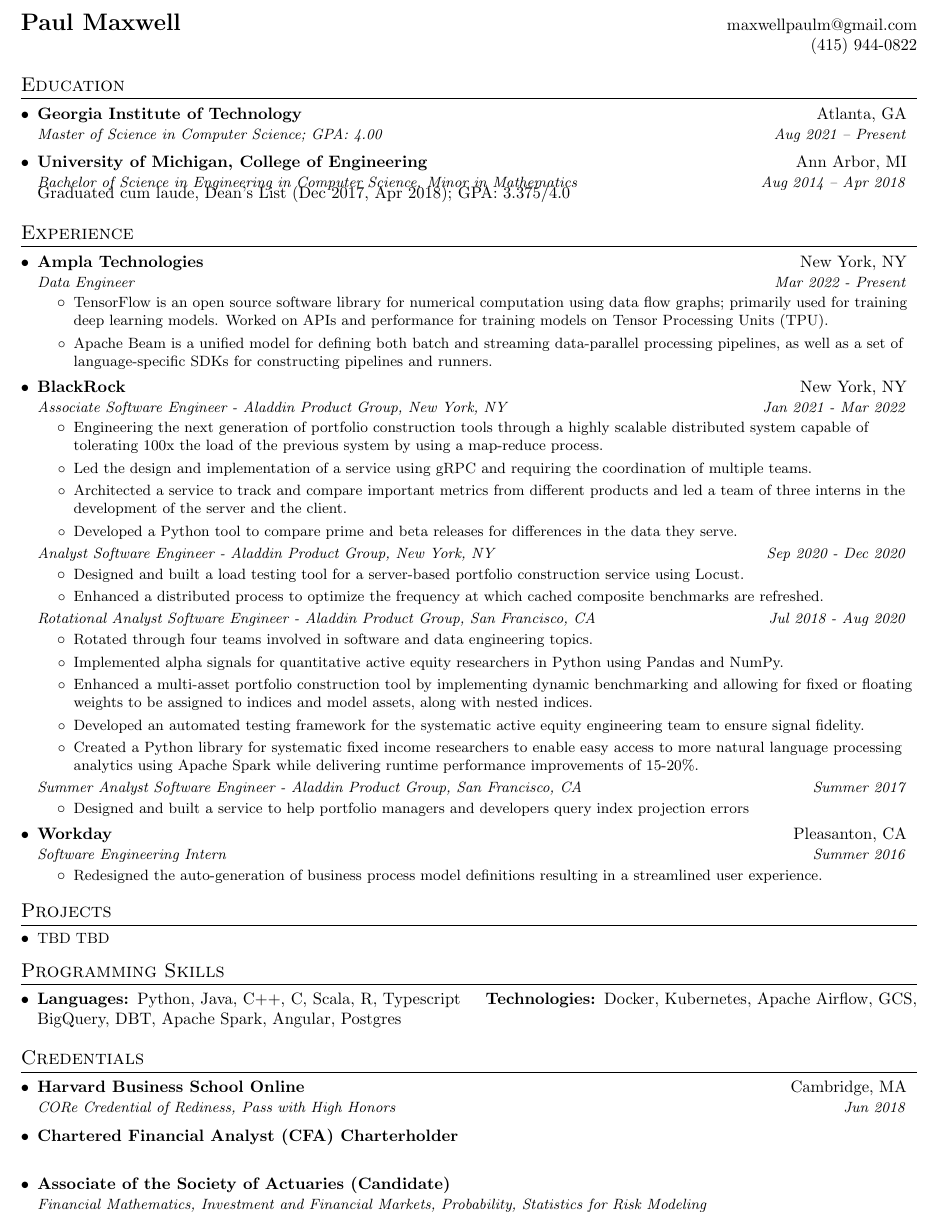
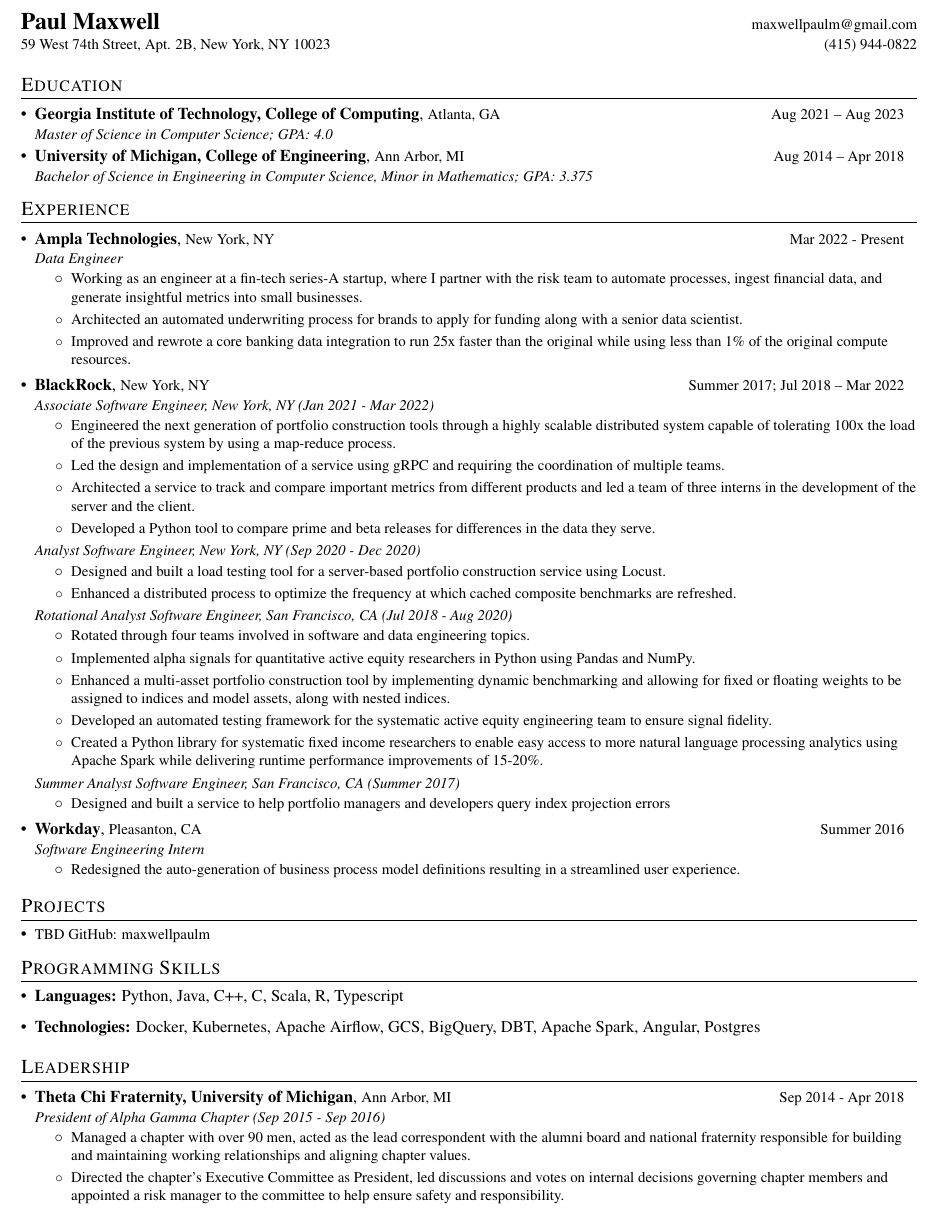
Before and after one commit to zachspar/latex-resume, a LaTeX CV (paul_maxwell_resume.tex): part of the page, cut so that both start at the same text. Compiled offline with pdfLaTeX.

Commit message:
Adding more detail (#3)

```diff
--- a/paul_maxwell_resume.tex
+++ b/paul_maxwell_resume.tex
@@ -1,5 +1,7 @@
 \documentclass[letterpaper,10pt]{article}
 
+\usepackage{mathptmx}
+\usepackage[T1]{fontenc}
 \usepackage{latexsym}
 \usepackage[empty]{fullpage}
 \usepackage{titlesec}
@@ -57,14 +59,14 @@
 \newcommand{\resumeSubheading}[4]{
   \vspace{-1pt}\item
     \begin{tabular*}{0.97\textwidth}[t]{l@{\extracolsep{\fill}}r}
-      \textbf{#1} & #2 \\
-      \textit{\small#3} & \textit{\small #4} \\
+      \textbf{#1}, \small{#2} & \small{#3} \\
+      \textit{\small #4} \\
     \end{tabular*}\vspace{-5pt}
 }
 
-\newcommand{\resumeSubSubheading}[2]{
+\newcommand{\resumeSubSubheading}[1]{
     \begin{tabular*}{0.97\textwidth}{l@{\extracolsep{\fill}}r}
-      \textit{\small#1} & \textit{\small #2} \\
+      \textit{\small#1}\\
     \end{tabular*}\vspace{-5pt}
 }
 
@@ -84,8 +86,8 @@
 
 %----------HEADING-----------------
 \begin{tabular*}{\textwidth}{l@{\extracolsep{\fill}}r}
-  \textbf{\href{https://maxwellpaulm.github.io/}{\Large Paul Maxwell}} & \href{mailto:maxwellpaulm@gmail.com}{maxwellpaulm@gmail.com}\\
-  & (415) 944-0822 \\
+  \textbf{\href{https://maxwellpaulm.github.io/}{\Large Paul Maxwell}} & \href{mailto:maxwellpaulm@gmail.com}{\small maxwellpaulm@gmail.com}\\
+  \small{59 West 74th Street, Apt. 2B, New York, NY 10023} & \small {(415) 944-0822}
 \end{tabular*}
 
 
@@ -93,12 +95,11 @@
 \section{Education}
   \resumeSubHeadingListStart
     \resumeSubheading
-      {Georgia Institute of Technology}{Atlanta, GA}
-      {Master of Science in Computer Science; GPA: 4.00}{Aug 2021 -- Present}
+      {Georgia Institute of Technology, College of Computing}{Atlanta, GA}{Aug 2021 -- Aug 2023}
+      {Master of Science in Computer Science; GPA: 4.0}
     \resumeSubheading
-      {University of Michigan, College of Engineering}{Ann Arbor, MI}
-      {Bachelor of Science in Engineering in Computer Science, Minor in Mathematics}{Aug 2014 -- Apr 2018}
-      {Graduated cum laude, Dean's List (Dec 2017, Apr 2018); GPA: 3.375/4.0}
+      {University of Michigan, College of Engineering}{Ann Arbor, MI}{Aug 2014 -- Apr 2018}
+      {Bachelor of Science in Engineering in Computer Science, Minor in Mathematics; GPA: 3.375}
   \resumeSubHeadingListEnd
 
 
@@ -108,31 +109,32 @@
 
     %-----------Ampla-----------------
     \resumeSubheading
-      {Ampla Technologies}{New York, NY}
-      {Data Engineer}{Mar 2022 - Present}
+      {Ampla Technologies}{New York, NY}{Mar 2022 - Present}
+      {Data Engineer}
       \resumeItemListStart
-        \resumeItem{TensorFlow is an open source software library for numerical computation using data flow graphs; primarily used for training deep learning models. Worked on APIs and performance for training models on Tensor Processing Units (TPU).}
-        \resumeItem{Apache Beam is a unified model for defining both batch and streaming data-parallel processing pipelines, as well as a set of language-specific SDKs for constructing pipelines and runners.}
+        \resumeItem{Working as an engineer at a fin-tech series-A startup, where I partner with the risk team to automate processes, ingest financial data, and generate insightful metrics into small businesses.}
+        \resumeItem{Architected an automated underwriting process for brands to apply for funding along with a senior data scientist.}
+        \resumeItem{Improved and rewrote a core banking data integration to run 25x faster than the original while using less than 1\% of the original compute resources.}
       \resumeItemListEnd
 
     %-----------BlackRock-----------------
     \resumeSubheading
-      {BlackRock}{New York, NY}
-      {Associate Software Engineer - Aladdin Product Group, New York, NY}{Jan 2021 - Mar 2022}
+      {BlackRock}{New York, NY}{Summer 2017; Jul 2018 -- Mar 2022}
+      {Associate Software Engineer, New York, NY (Jan 2021 - Mar 2022)}
       \resumeItemListStart
-        \resumeItem{Engineering the next generation of portfolio construction tools through a highly scalable distributed system capable of tolerating 100x the load of the previous system by using a map-reduce process.}
+        \resumeItem{Engineered the next generation of portfolio construction tools through a highly scalable distributed system capable of tolerating 100x the load of the previous system by using a map-reduce process.}
         \resumeItem{Led the design and implementation of a service using gRPC and requiring the coordination of multiple teams.}
         \resumeItem{Architected a service to track and compare important metrics from different products and led a team of three interns in the development of the server and the client.}
         \resumeItem{Developed a Python tool to compare prime and beta releases for differences in the data they serve.}
       \resumeItemListEnd
       \resumeSubSubheading
-      {Analyst Software Engineer - Aladdin Product Group, New York, NY}{Sep 2020 - Dec 2020}
+      {Analyst Software Engineer, New York, NY (Sep 2020 - Dec 2020)}
       \resumeItemListStart
         \resumeItem{Designed and built a load testing tool for a server-based portfolio construction service using Locust.}
         \resumeItem{Enhanced a distributed process to optimize the frequency at which cached composite benchmarks are refreshed.}
       \resumeItemListEnd
       \resumeSubSubheading
-      {Rotational Analyst Software Engineer - Aladdin Product Group, San Francisco, CA}{Jul 2018 - Aug 2020}
+      {Rotational Analyst Software Engineer, San Francisco, CA (Jul 2018 - Aug 2020)}
       \resumeItemListStart
         \resumeItem{Rotated through four teams involved in software and data engineering topics.}
         \resumeItem{Implemented alpha signals for quantitative active equity researchers in Python using Pandas and NumPy.}
@@ -141,15 +143,15 @@
         \resumeItem{Created a Python library for systematic fixed income researchers to enable easy access to more natural language processing analytics using Apache Spark while delivering runtime performance improvements of 15-20\%.}
       \resumeItemListEnd
       \resumeSubSubheading
-      {Summer Analyst Software Engineer - Aladdin Product Group, San Francisco, CA}{Summer 2017}
+      {Summer Analyst Software Engineer, San Francisco, CA (Summer 2017)}
       \resumeItemListStart
         \resumeItem{Designed and built a service to help portfolio managers and developers query index projection errors}
       \resumeItemListEnd
 
     %-----------Workday-----------------
     \resumeSubheading
-      {Workday}{Pleasanton, CA}
-      {Software Engineering Intern}{Summer 2016}
+      {Workday}{Pleasanton, CA}{Summer 2016}
+      {Software Engineering Intern}
       \resumeItemListStart
         \resumeItem{Redesigned the auto-generation of business process model definitions resulting in a streamlined user experience.}
       \resumeItemListEnd
@@ -159,32 +161,42 @@
 %-----------PROJECTS-----------------
 \section{Projects}
   \resumeSubHeadingListStart
-    \resumeSubItem{TBD}{TBD}
+    \resumeSubItem{TBD}{\href{https://github.com/maxwellpaulm}{\small GitHub: maxwellpaulm}}
   \resumeSubHeadingListEnd
 
 
 %--------PROGRAMMING SKILLS------------
 \section{Programming Skills}
  \resumeSubHeadingListStart
-   \item{
-     \textbf{Languages: }{Python, Java, C++, C, Scala, R, Typescript}
-     \hfill
-     \textbf{Technologies: }{Docker, Kubernetes, Apache Airflow, GCS, BigQuery, DBT, Apache Spark, Angular, Postgres}
-   }
+    \item{\textbf{Languages: }{Python, Java, C++, C, Scala, R, Typescript}}
+    \item{\textbf{Technologies: }{Docker, Kubernetes, Apache Airflow, GCS, BigQuery, DBT, Apache Spark, Angular, Postgres}}
  \resumeSubHeadingListEnd
 
-%--------CREDENTIALS------------
-\section{Credentials}
+% %--------CREDENTIALS------------
+% \section{Credentials}
+% \resumeSubHeadingListStart
+% \resumeSubheading
+%     {Harvard Business School Online}{Cambridge, MA}
+%     {CORe Credential of Rediness, Pass with High Honors}{Jun 2018}
+% \resumeSubheading
+%   {Chartered Financial Analyst (CFA) Charterholder}{}
+%   {}{}
+% \resumeSubheading
+%   {Associate of the Society of Actuaries (Candidate)}{}
+%   {Financial Mathematics, Investment and Financial Markets, Probability, Statistics for Risk Modeling}{}
+% \resumeSubHeadingListEnd
+
+
+%--------LEADERSHIP------------
+\section{Leadership}
 \resumeSubHeadingListStart
 \resumeSubheading
-    {Harvard Business School Online}{Cambridge, MA}
-    {CORe Credential of Rediness, Pass with High Honors}{Jun 2018}
-\resumeSubheading
-  {Chartered Financial Analyst (CFA) Charterholder}{}
-  {}{}
-\resumeSubheading
-  {Associate of the Society of Actuaries (Candidate)}{}
-  {Financial Mathematics, Investment and Financial Markets, Probability, Statistics for Risk Modeling}{}
+    {Theta Chi Fraternity, University of Michigan}{Ann Arbor, MI}{Sep 2014 - Apr 2018}
+    {President of Alpha Gamma Chapter (Sep 2015 - Sep 2016)}
+    \resumeItemListStart
+      \resumeItem{Managed a chapter with over 90 men, acted as the lead correspondent with the alumni board and national fraternity responsible for building and maintaining working relationships and aligning chapter values.}
+      \resumeItem{Directed the chapter's Executive Committee as President, led discussions and votes on internal decisions governing chapter members and appointed a risk manager to the committee to help ensure safety and responsibility.}
+    \resumeItemListEnd
 \resumeSubHeadingListEnd
 
 %-------------------------------------------
```
